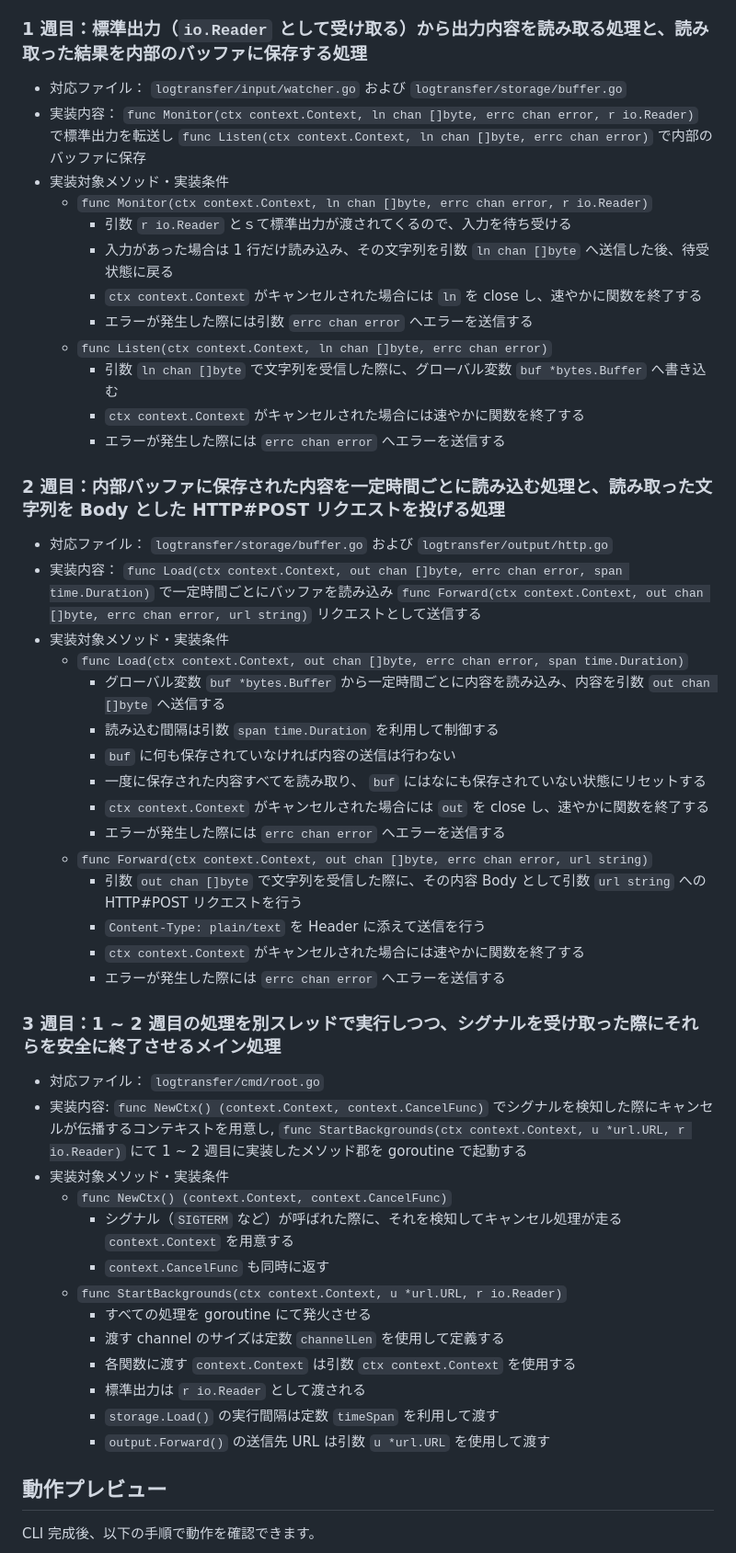
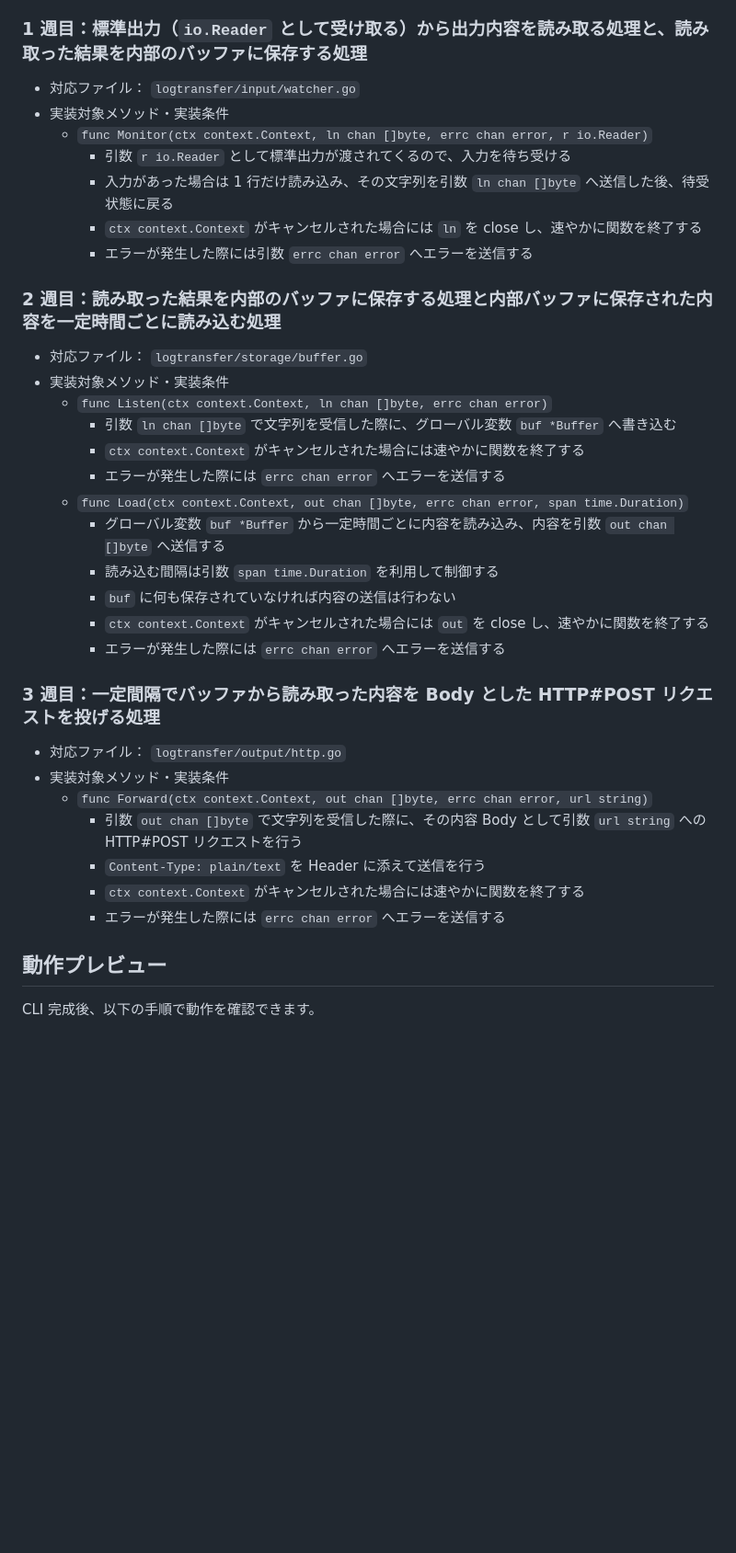
Before and after one commit to kurupeku/go-swiss-army-knives, a Markdown page: logtransfer/README.md, the part around the change. Shown at 92% size. GitHub-like rendering; blank space fills up the shorter version.

Commit message:
feat: update README.md in logtransfer

```diff
--- a/logtransfer/README.md
+++ b/logtransfer/README.md
@@ -34,56 +34,38 @@ logtransfer https://sample.com sh ./sample.sh
 
 ### 1 週目：標準出力（`io.Reader` として受け取る）から出力内容を読み取る処理と、読み取った結果を内部のバッファに保存する処理
 
-- 対応ファイル： `logtransfer/input/watcher.go` および `logtransfer/storage/buffer.go`
-- 実装内容： `func Monitor(ctx context.Context, ln chan []byte, errc chan error, r io.Reader)`
-  で標準出力を転送し `func Listen(ctx context.Context, ln chan []byte, errc chan error)` で内部のバッファに保存
+- 対応ファイル： `logtransfer/input/watcher.go`
 - 実装対象メソッド・実装条件
   - `func Monitor(ctx context.Context, ln chan []byte, errc chan error, r io.Reader)`
-    - 引数 `r io.Reader` とｓて標準出力が渡されてくるので、入力を待ち受ける
+    - 引数 `r io.Reader` として標準出力が渡されてくるので、入力を待ち受ける
     - 入力があった場合は 1 行だけ読み込み、その文字列を引数 `ln chan []byte` へ送信した後、待受状態に戻る
     - `ctx context.Context` がキャンセルされた場合には `ln` を close し、速やかに関数を終了する
     - エラーが発生した際には引数 `errc chan error` へエラーを送信する
+
+### 2 週目：読み取った結果を内部のバッファに保存する処理と内部バッファに保存された内容を一定時間ごとに読み込む処理
+
+- 対応ファイル： `logtransfer/storage/buffer.go`
+- 実装対象メソッド・実装条件
   - `func Listen(ctx context.Context, ln chan []byte, errc chan error)`
-    - 引数 `ln chan []byte` で文字列を受信した際に、グローバル変数 `buf *bytes.Buffer` へ書き込む
+    - 引数 `ln chan []byte` で文字列を受信した際に、グローバル変数 `buf *Buffer` へ書き込む
     - `ctx context.Context` がキャンセルされた場合には速やかに関数を終了する
     - エラーが発生した際には `errc chan error` へエラーを送信する
-
-### 2 週目：内部バッファに保存された内容を一定時間ごとに読み込む処理と、読み取った文字列を Body とした HTTP#POST リクエストを投げる処理
-
-- 対応ファイル： `logtransfer/storage/buffer.go` および `logtransfer/output/http.go`
-- 実装内容： `func Load(ctx context.Context, out chan []byte, errc chan error, span time.Duration)`
-  で一定時間ごとにバッファを読み込み `func Forward(ctx context.Context, out chan []byte, errc chan error, url string)` リクエストとして送信する
-- 実装対象メソッド・実装条件
   - `func Load(ctx context.Context, out chan []byte, errc chan error, span time.Duration)`
-    - グローバル変数 `buf *bytes.Buffer` から一定時間ごとに内容を読み込み、内容を引数 `out chan []byte` へ送信する
+    - グローバル変数 `buf *Buffer` から一定時間ごとに内容を読み込み、内容を引数 `out chan []byte` へ送信する
     - 読み込む間隔は引数 `span time.Duration` を利用して制御する
     - `buf` に何も保存されていなければ内容の送信は行わない
-    - 一度に保存された内容すべてを読み取り、 `buf` にはなにも保存されていない状態にリセットする
     - `ctx context.Context` がキャンセルされた場合には `out` を close し、速やかに関数を終了する
     - エラーが発生した際には `errc chan error` へエラーを送信する
+
+### 3 週目：一定間隔でバッファから読み取った内容を Body とした HTTP#POST リクエストを投げる処理
+
+- 対応ファイル： `logtransfer/output/http.go`
+- 実装対象メソッド・実装条件
   - `func Forward(ctx context.Context, out chan []byte, errc chan error, url string)`
     - 引数 `out chan []byte` で文字列を受信した際に、その内容 Body として引数 `url string` への HTTP#POST リクエストを行う
     - `Content-Type: plain/text` を Header に添えて送信を行う
     - `ctx context.Context` がキャンセルされた場合には速やかに関数を終了する
     - エラーが発生した際には `errc chan error` へエラーを送信する
-
-### 3 週目：1 ~ 2 週目の処理を別スレッドで実行しつつ、シグナルを受け取った際にそれらを安全に終了させるメイン処理
-
-- 対応ファイル： `logtransfer/cmd/root.go`
-- 実装内容: `func NewCtx() (context.Context, context.CancelFunc)`
-  でシグナルを検知した際にキャンセルが伝播するコンテキストを用意し, `func StartBackgrounds(ctx context.Context, u *url.URL, r io.Reader)` にて 1 ~
-  2 週目に実装したメソッド郡を goroutine で起動する
-- 実装対象メソッド・実装条件
-  - `func NewCtx() (context.Context, context.CancelFunc)`
-    - シグナル（`SIGTERM` など）が呼ばれた際に、それを検知してキャンセル処理が走る `context.Context` を用意する
-    - `context.CancelFunc` も同時に返す
-  - `func StartBackgrounds(ctx context.Context, u *url.URL, r io.Reader)`
-    - すべての処理を goroutine にて発火させる
-    - 渡す channel のサイズは定数 `channelLen` を使用して定義する
-    - 各関数に渡す `context.Context` は引数 `ctx context.Context` を使用する
-    - 標準出力は `r io.Reader` として渡される
-    - `storage.Load()` の実行間隔は定数 `timeSpan` を利用して渡す
-    - `output.Forward()` の送信先 URL は引数 `u *url.URL` を使用して渡す
 
 ## 動作プレビュー
 
```
